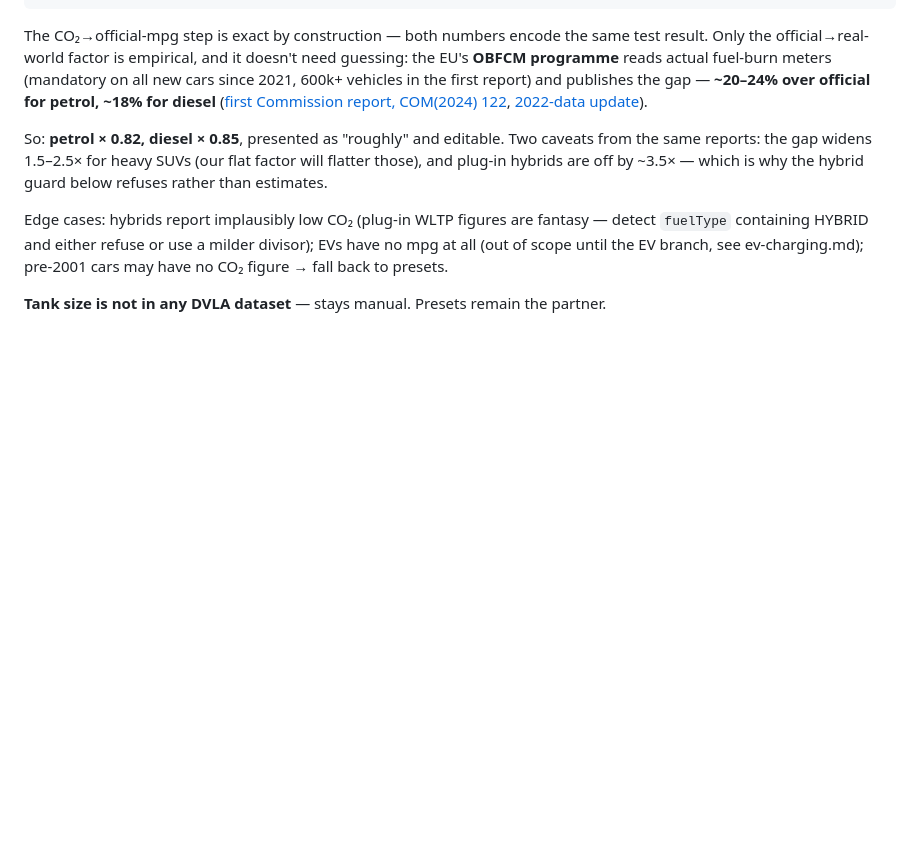
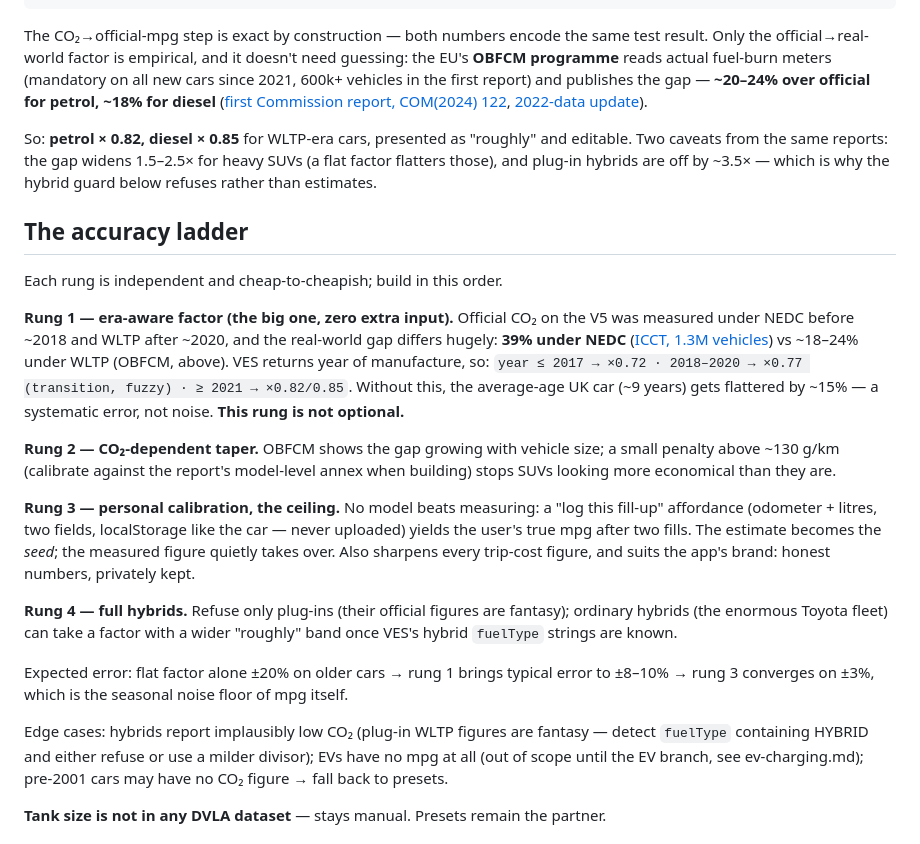
Before and after one commit to taja0001/fuel-calc, a Markdown page: plans/plate-lookup.md, the part around the change. Rendered like a GitHub page; blank space fills up the shorter version.

Commit message:
plan edits

```diff
--- a/plans/plate-lookup.md
+++ b/plans/plate-lookup.md
@@ -24,10 +24,39 @@ official for petrol, ~18% for diesel**
 ([first Commission report, COM(2024) 122](https://climate.ec.europa.eu/document/download/b644dafe-1385-4b56-98d9-21e7e9f3601b_en?filename=report.pdf),
 [2022-data update](https://climate.ec.europa.eu/news-other-reads/news/publication-real-world-co2-emissions-and-fuel-consumption-cars-and-vans-collected-2022-2024-07-26_en)).
 
-So: **petrol × 0.82, diesel × 0.85**, presented as "roughly" and editable. Two caveats
-from the same reports: the gap widens 1.5–2.5× for heavy SUVs (our flat factor will
-flatter those), and plug-in hybrids are off by ~3.5× — which is why the hybrid guard
-below refuses rather than estimates.
+So: **petrol × 0.82, diesel × 0.85** for WLTP-era cars, presented as "roughly" and
+editable. Two caveats from the same reports: the gap widens 1.5–2.5× for heavy SUVs
+(a flat factor flatters those), and plug-in hybrids are off by ~3.5× — which is why
+the hybrid guard below refuses rather than estimates.
+
+## The accuracy ladder
+
+Each rung is independent and cheap-to-cheapish; build in this order.
+
+**Rung 1 — era-aware factor (the big one, zero extra input).** Official CO₂ on the V5
+was measured under NEDC before ~2018 and WLTP after ~2020, and the real-world gap
+differs hugely: **39% under NEDC** ([ICCT, 1.3M vehicles](https://theicct.org/real-world-vehicle-fuel-consumption-gap-in-europe-is-stabilizing/))
+vs ~18–24% under WLTP (OBFCM, above). VES returns year of manufacture, so:
+`year ≤ 2017 → ×0.72 · 2018–2020 → ×0.77 (transition, fuzzy) · ≥ 2021 → ×0.82/0.85`.
+Without this, the average-age UK car (~9 years) gets flattered by ~15% — a systematic
+error, not noise. **This rung is not optional.**
+
+**Rung 2 — CO₂-dependent taper.** OBFCM shows the gap growing with vehicle size; a
+small penalty above ~130 g/km (calibrate against the report's model-level annex when
+building) stops SUVs looking more economical than they are.
+
+**Rung 3 — personal calibration, the ceiling.** No model beats measuring: a "log this
+fill-up" affordance (odometer + litres, two fields, localStorage like the car — never
+uploaded) yields the user's true mpg after two fills. The estimate becomes the *seed*;
+the measured figure quietly takes over. Also sharpens every trip-cost figure, and suits
+the app's brand: honest numbers, privately kept.
+
+**Rung 4 — full hybrids.** Refuse only plug-ins (their official figures are fantasy);
+ordinary hybrids (the enormous Toyota fleet) can take a factor with a wider "roughly"
+band once VES's hybrid `fuelType` strings are known.
+
+Expected error: flat factor alone ±20% on older cars → rung 1 brings typical error to
+±8–10% → rung 3 converges on ±3%, which is the seasonal noise floor of mpg itself.
 
 Edge cases: hybrids report implausibly low CO₂ (plug-in WLTP figures are fantasy —
 detect `fuelType` containing HYBRID and either refuse or use a milder divisor);
```
